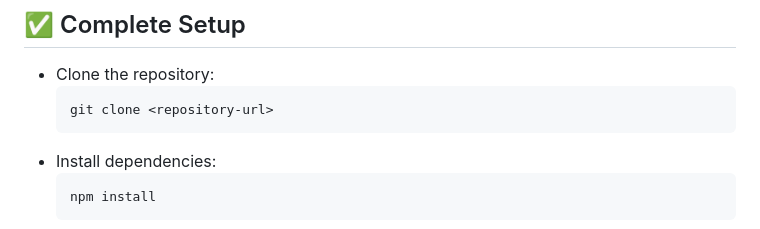
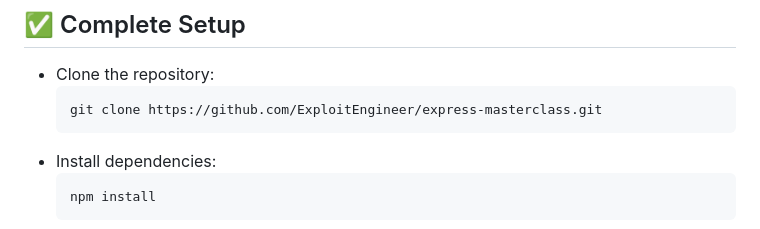
Before and after one commit to ExploitEngineer/express-masterclass, a Markdown page: README.md, the part around the change. Rendered like a GitHub page.

Commit message:
docs: update README.md

````diff
--- a/README.md
+++ b/README.md
@@ -169,7 +169,7 @@ express-masterclass/
 ## ✅ Complete Setup
 - Clone the repository:
   ```bash
-  git clone <repository-url>
+  git clone https://github.com/ExploitEngineer/express-masterclass.git
   ```
 - Install dependencies:
   ```bash
````
